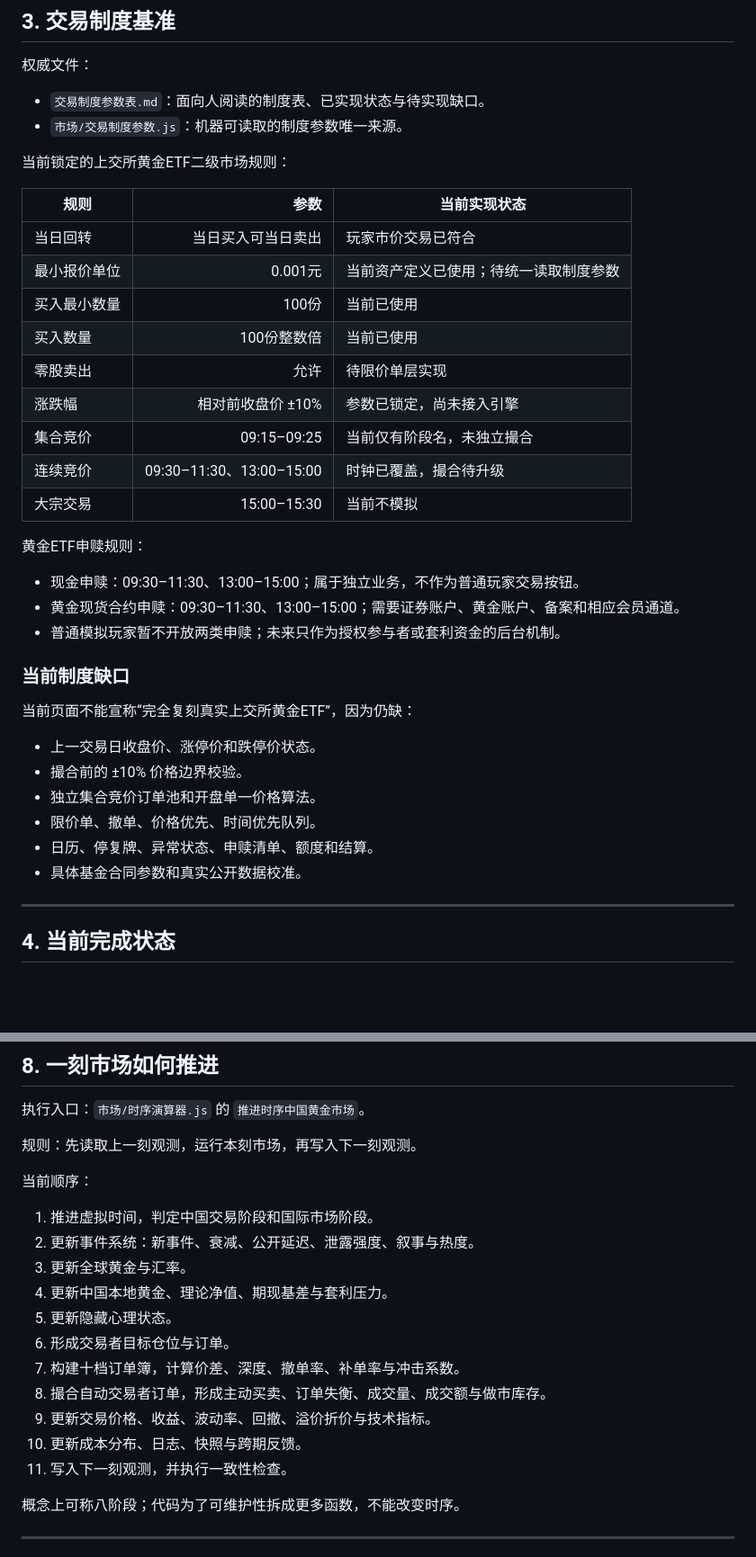
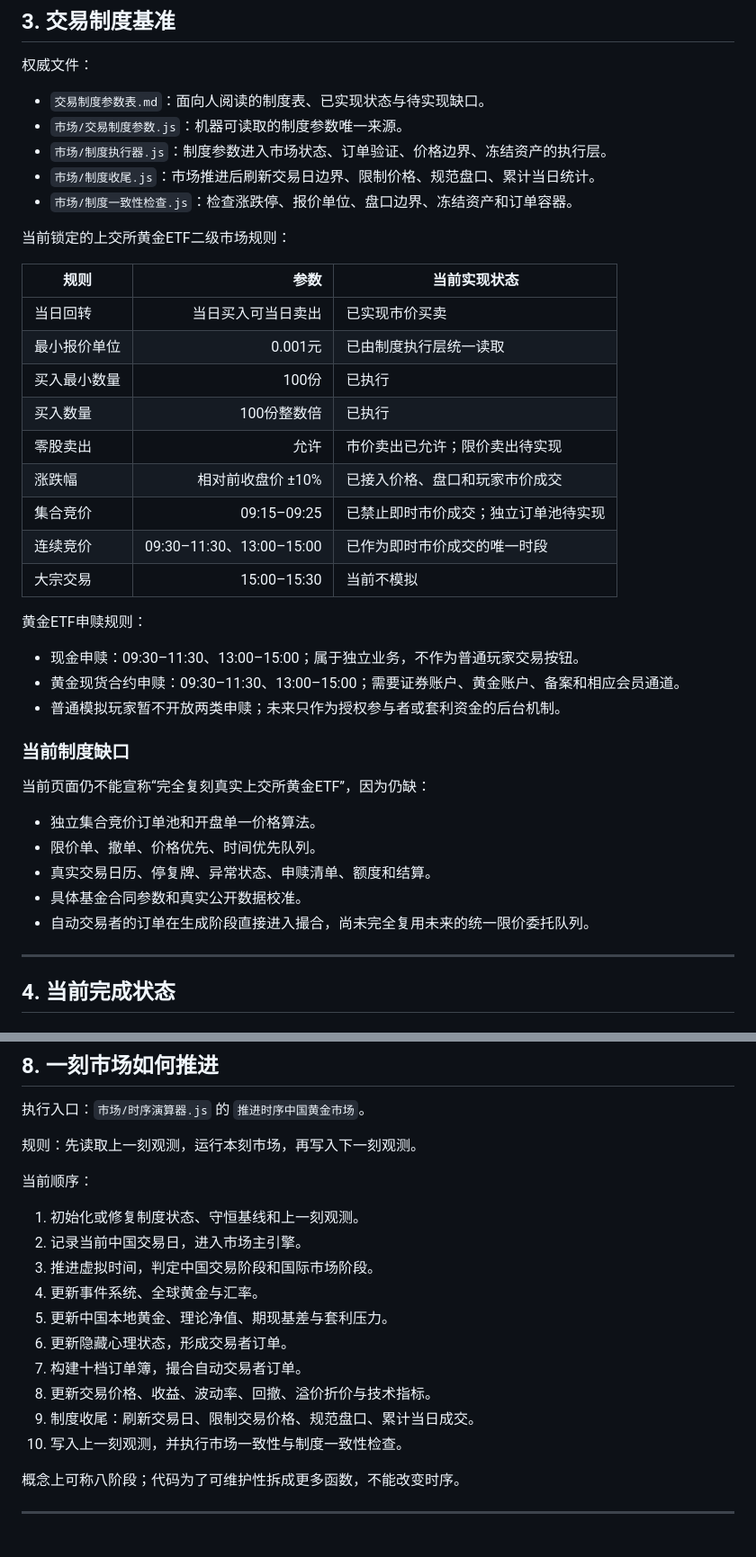
Before and after one commit to dagasolo138-lgtm/hhh, a Markdown page: codex.md, 2 parts joined by grey strips. Shown at 90% size. Rendered like a GitHub page; blank space fills up the shorter version.

```diff
--- a/codex.md
+++ b/codex.md
@@ -76,19 +76,22 @@
 
 - `交易制度参数表.md`：面向人阅读的制度表、已实现状态与待实现缺口。
 - `市场/交易制度参数.js`：机器可读取的制度参数唯一来源。
+- `市场/制度执行器.js`：制度参数进入市场状态、订单验证、价格边界、冻结资产的执行层。
+- `市场/制度收尾.js`：市场推进后刷新交易日边界、限制价格、规范盘口、累计当日统计。
+- `市场/制度一致性检查.js`：检查涨跌停、报价单位、盘口边界、冻结资产和订单容器。
 
 当前锁定的上交所黄金ETF二级市场规则：
 
 | 规则 | 参数 | 当前实现状态 |
 |---|---:|---|
-| 当日回转 | 当日买入可当日卖出 | 玩家市价交易已符合 |
-| 最小报价单位 | 0.001元 | 当前资产定义已使用；待统一读取制度参数 |
-| 买入最小数量 | 100份 | 当前已使用 |
-| 买入数量 | 100份整数倍 | 当前已使用 |
-| 零股卖出 | 允许 | 待限价单层实现 |
-| 涨跌幅 | 相对前收盘价 ±10% | 参数已锁定，尚未接入引擎 |
-| 集合竞价 | 09:15–09:25 | 当前仅有阶段名，未独立撮合 |
-| 连续竞价 | 09:30–11:30、13:00–15:00 | 时钟已覆盖，撮合待升级 |
+| 当日回转 | 当日买入可当日卖出 | 已实现市价买卖 |
+| 最小报价单位 | 0.001元 | 已由制度执行层统一读取 |
+| 买入最小数量 | 100份 | 已执行 |
+| 买入数量 | 100份整数倍 | 已执行 |
+| 零股卖出 | 允许 | 市价卖出已允许；限价卖出待实现 |
+| 涨跌幅 | 相对前收盘价 ±10% | 已接入价格、盘口和玩家市价成交 |
+| 集合竞价 | 09:15–09:25 | 已禁止即时市价成交；独立订单池待实现 |
+| 连续竞价 | 09:30–11:30、13:00–15:00 | 已作为即时市价成交的唯一时段 |
 | 大宗交易 | 15:00–15:30 | 当前不模拟 |
 
 黄金ETF申赎规则：
@@ -99,14 +102,13 @@
 
 ### 当前制度缺口
 
-当前页面不能宣称“完全复刻真实上交所黄金ETF”，因为仍缺：
+当前页面仍不能宣称“完全复刻真实上交所黄金ETF”，因为仍缺：
 
-- 上一交易日收盘价、涨停价和跌停价状态。
-- 撮合前的 ±10% 价格边界校验。
 - 独立集合竞价订单池和开盘单一价格算法。
 - 限价单、撤单、价格优先、时间优先队列。
-- 日历、停复牌、异常状态、申赎清单、额度和结算。
+- 真实交易日历、停复牌、异常状态、申赎清单、额度和结算。
 - 具体基金合同参数和真实公开数据校准。
+- 自动交易者的订单在生成阶段直接进入撮合，尚未完全复用未来的统一限价委托队列。
 
 ---
 
@@ -302,17 +363,16 @@ index.html
 
 当前顺序：
 
-1. 推进虚拟时间，判定中国交易阶段和国际市场阶段。
-2. 更新事件系统：新事件、衰减、公开延迟、泄露强度、叙事与热度。
-3. 更新全球黄金与汇率。
-4. 更新中国本地黄金、理论净值、期现基差与套利压力。
-5. 更新隐藏心理状态。
-6. 形成交易者目标仓位与订单。
-7. 构建十档订单簿，计算价差、深度、撤单率、补单率与冲击系数。
-8. 撮合自动交易者订单，形成主动买卖、订单失衡、成交量、成交额与做市库存。
-9. 更新交易价格、收益、波动率、回撤、溢价折价与技术指标。
-10. 更新成本分布、日志、快照与跨期反馈。
-11. 写入下一刻观测，并执行一致性检查。
+1. 初始化或修复制度状态、守恒基线和上一刻观测。
+2. 记录当前中国交易日，进入市场主引擎。
+3. 推进虚拟时间，判定中国交易阶段和国际市场阶段。
+4. 更新事件系统、全球黄金与汇率。
+5. 更新中国本地黄金、理论净值、期现基差与套利压力。
+6. 更新隐藏心理状态，形成交易者订单。
+7. 构建十档订单簿，撮合自动交易者订单。
+8. 更新交易价格、收益、波动率、回撤、溢价折价与技术指标。
+9. 制度收尾：刷新交易日、限制交易价格、规范盘口、累计当日成交。
+10. 写入上一刻观测，并执行市场一致性与制度一致性检查。
 
 概念上可称八阶段；代码为了可维护性拆成更多函数，不能改变时序。
 
```
Also changed, not shown: other parts of codex.md (+97 -24 lines).
